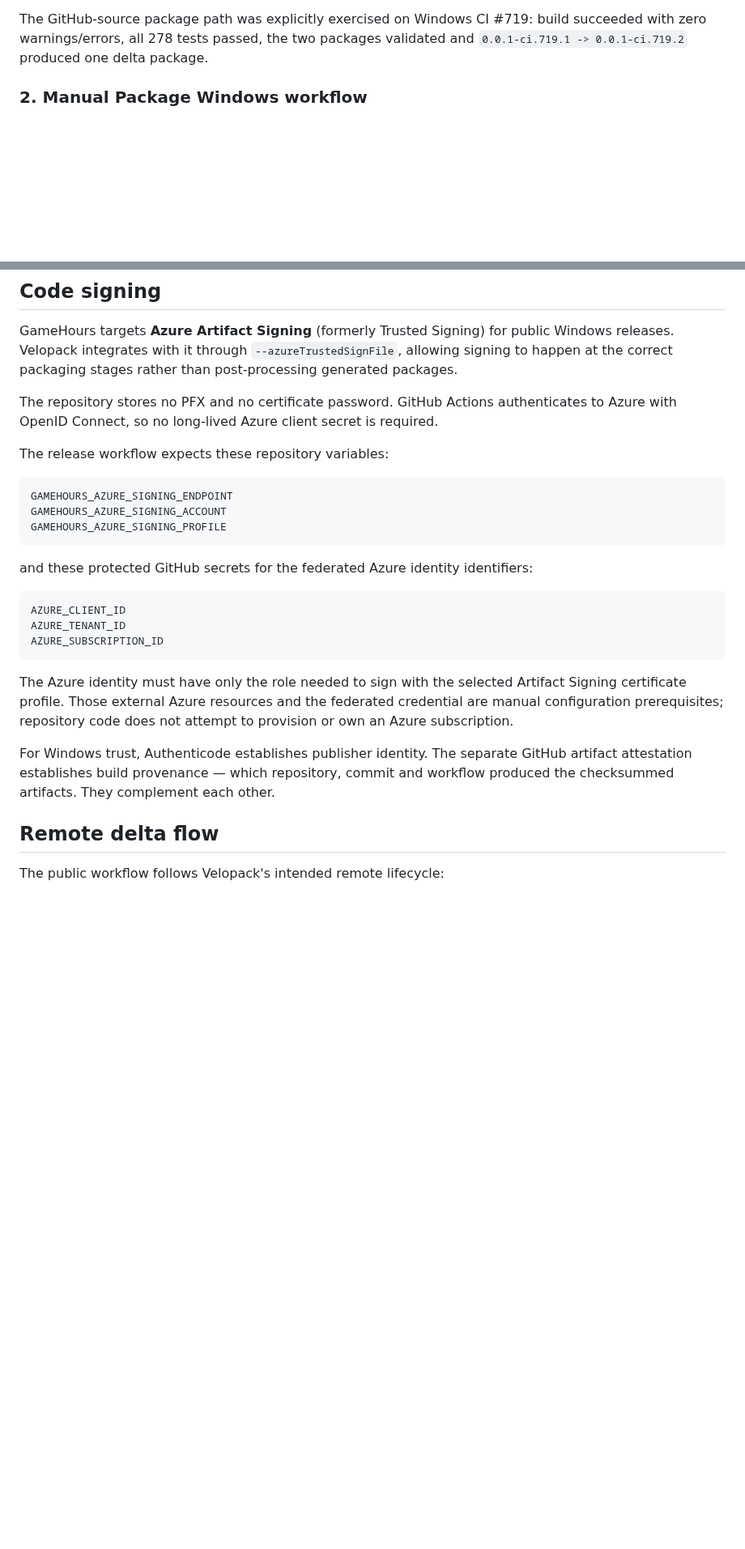
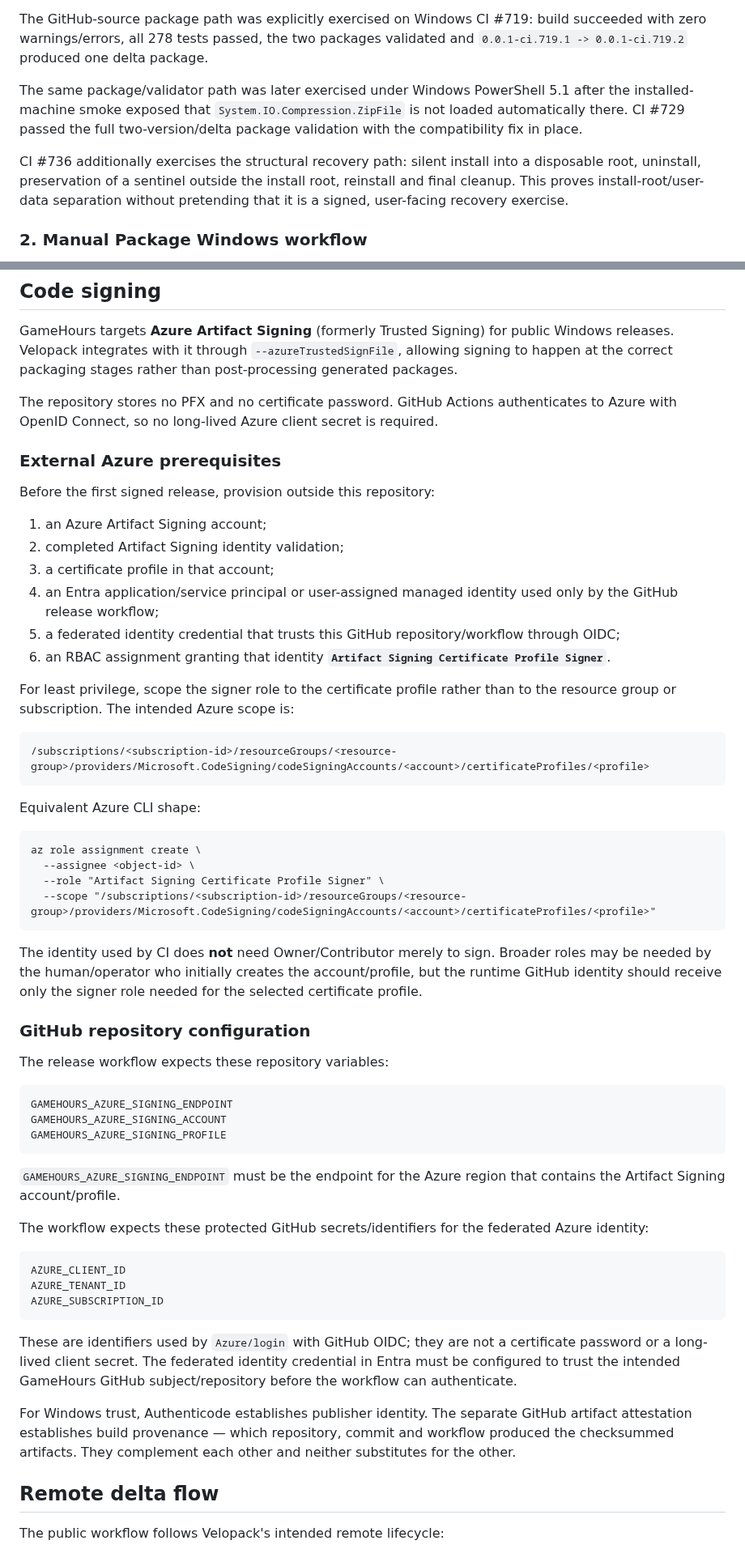
Before and after one commit to Ayerdi/GameHours, a Markdown page: docs/DISTRIBUTION.md, 2 parts joined by grey strips. Shown at 81% size. Drawn GitHub-style; blank space fills up the shorter version.

Commit message:
docs: make Azure signing setup actionable

````diff
--- a/docs/DISTRIBUTION.md
+++ b/docs/DISTRIBUTION.md
@@ -18,6 +18,10 @@ restore
 Draft pull-request synchronizations stop there deliberately. Once a pull request is ready for review, and on `main` or manual dispatch, CI also exercises the Velopack update-chain path. The smoke builds two consecutive beta versions, embeds the public GitHub Releases update-source configuration, opens the generated package, requires the second build to contain a delta and validates the release feed.
 
 The GitHub-source package path was explicitly exercised on Windows CI #719: build succeeded with zero warnings/errors, all 278 tests passed, the two packages validated and `0.0.1-ci.719.1 -> 0.0.1-ci.719.2` produced one delta package.
+
+The same package/validator path was later exercised under Windows PowerShell 5.1 after the installed-machine smoke exposed that `System.IO.Compression.ZipFile` is not loaded automatically there. CI #729 passed the full two-version/delta package validation with the compatibility fix in place.
+
+CI #736 additionally exercises the structural recovery path: silent install into a disposable root, uninstall, preservation of a sentinel outside the install root, reinstall and final cleanup. This proves install-root/user-data separation without pretending that it is a signed, user-facing recovery exercise.
 
 ### 2. Manual Package Windows workflow
 
@@ -98,6 +102,36 @@ GameHours targets **Azure Artifact Signing** (formerly Trusted Signing) for publ
 
 The repository stores no PFX and no certificate password. GitHub Actions authenticates to Azure with OpenID Connect, so no long-lived Azure client secret is required.
 
+### External Azure prerequisites
+
+Before the first signed release, provision outside this repository:
+
+1. an Azure Artifact Signing account;
+2. completed Artifact Signing identity validation;
+3. a certificate profile in that account;
+4. an Entra application/service principal or user-assigned managed identity used only by the GitHub release workflow;
+5. a federated identity credential that trusts this GitHub repository/workflow through OIDC;
+6. an RBAC assignment granting that identity **`Artifact Signing Certificate Profile Signer`**.
+
+For least privilege, scope the signer role to the certificate profile rather than to the resource group or subscription. The intended Azure scope is:
+
+```text
+/subscriptions/<subscription-id>/resourceGroups/<resource-group>/providers/Microsoft.CodeSigning/codeSigningAccounts/<account>/certificateProfiles/<profile>
+```
+
+Equivalent Azure CLI shape:
+
+```text
+az role assignment create \
+  --assignee <object-id> \
+  --role "Artifact Signing Certificate Profile Signer" \
+  --scope "/subscriptions/<subscription-id>/resourceGroups/<resource-group>/providers/Microsoft.CodeSigning/codeSigningAccounts/<account>/certificateProfiles/<profile>"
+```
+
+The identity used by CI does **not** need Owner/Contributor merely to sign. Broader roles may be needed by the human/operator who initially creates the account/profile, but the runtime GitHub identity should receive only the signer role needed for the selected certificate profile.
+
+### GitHub repository configuration
+
 The release workflow expects these repository variables:
 
 ```text
@@ -106,7 +140,9 @@ GAMEHOURS_AZURE_SIGNING_ACCOUNT
 GAMEHOURS_AZURE_SIGNING_PROFILE
 ```
 
-and these protected GitHub secrets for the federated Azure identity identifiers:
+`GAMEHOURS_AZURE_SIGNING_ENDPOINT` must be the endpoint for the Azure region that contains the Artifact Signing account/profile.
+
+The workflow expects these protected GitHub secrets/identifiers for the federated Azure identity:
 
 ```text
 AZURE_CLIENT_ID
@@ -114,9 +150,9 @@ AZURE_TENANT_ID
 AZURE_SUBSCRIPTION_ID
 ```
 
-The Azure identity must have only the role needed to sign with the selected Artifact Signing certificate profile. Those external Azure resources and the federated credential are manual configuration prerequisites; repository code does not attempt to provision or own an Azure subscription.
+These are identifiers used by `Azure/login` with GitHub OIDC; they are not a certificate password or a long-lived client secret. The federated identity credential in Entra must be configured to trust the intended GameHours GitHub subject/repository before the workflow can authenticate.
 
-For Windows trust, Authenticode establishes publisher identity. The separate GitHub artifact attestation establishes build provenance — which repository, commit and workflow produced the checksummed artifacts. They complement each other.
+For Windows trust, Authenticode establishes publisher identity. The separate GitHub artifact attestation establishes build provenance — which repository, commit and workflow produced the checksummed artifacts. They complement each other and neither substitutes for the other.
 
 ## Remote delta flow
 
````
Also changed, not shown: other parts of docs/DISTRIBUTION.md (+7 -4 lines).
